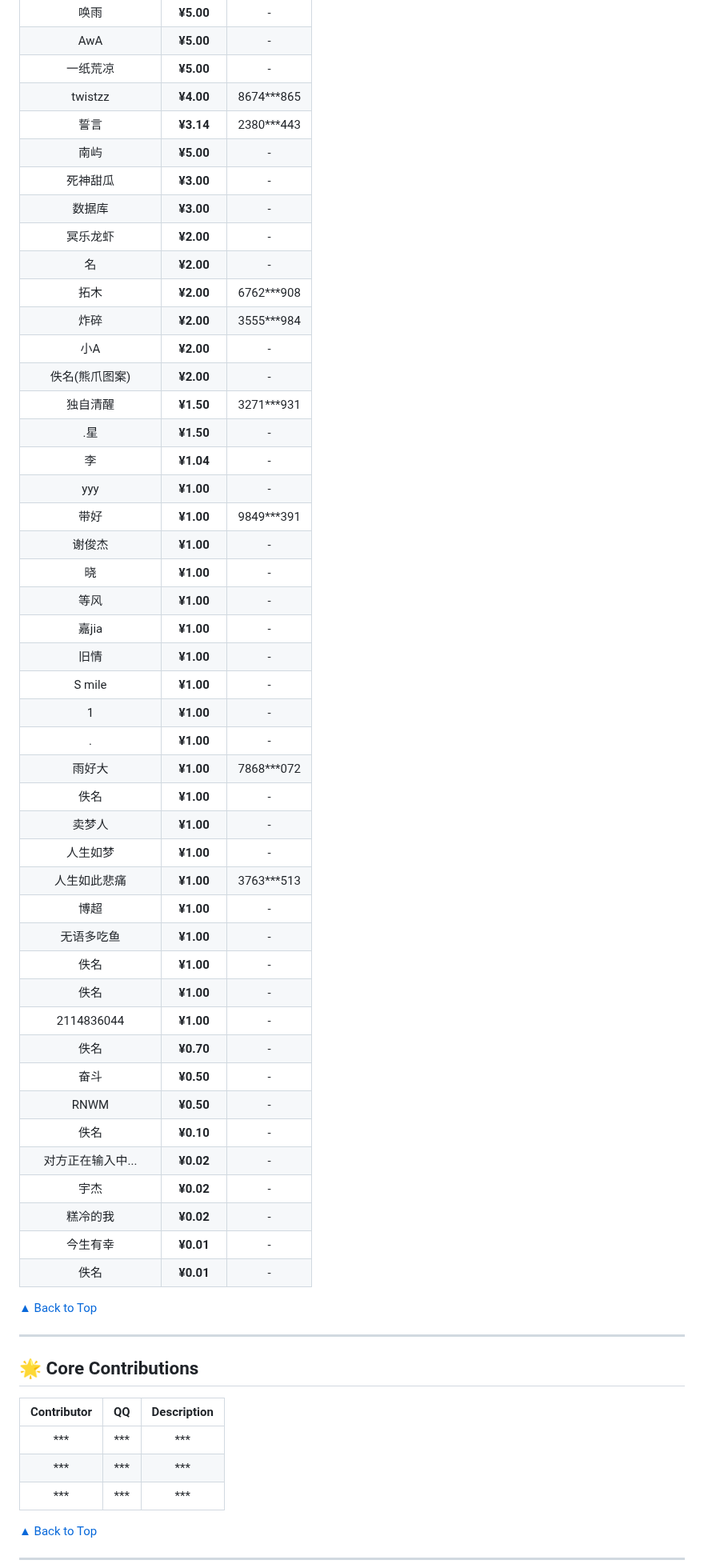
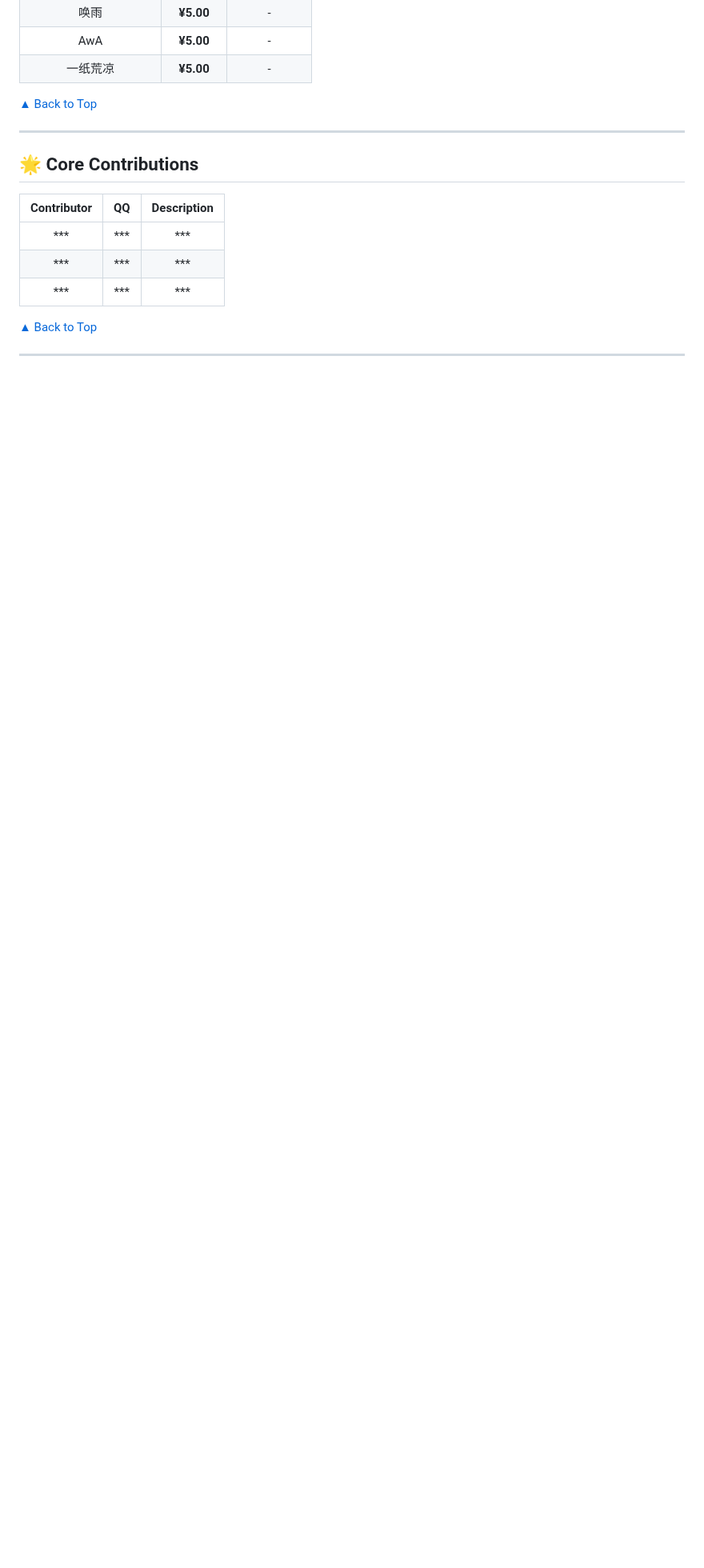
Before and after one commit to 3366434156/Survivalcraft-PerfectWorldMod, a Markdown page: README.en.md, the part around one of its changes. Shown at 80% size. Rendered like a GitHub page; folded sections open; blank space fills up the shorter version.

```diff
--- a/README.en.md
+++ b/README.en.md
@@ -179,49 +190,6 @@ This is a Mod centered around cultivation, with rich gameplay. Every time your c
 | 唤雨 | **¥5.00** | - |
 | AwA | **¥5.00** | - |
 | 一纸荒凉 | **¥5.00** | - |
-| twistzz | **¥4.00** | 8674***865 |
-| 誓言 | **¥3.14** | 2380***443 |
-| 南屿 | **¥5.00** | - |
-| 死神甜瓜 | **¥3.00** | - |
-| 数据库 | **¥3.00** | - |
-| 冥乐龙虾 | **¥2.00** | - |
-| 名 | **¥2.00** | - |
-| 拓木 | **¥2.00** | 6762***908 |
-| 炸碎 | **¥2.00** | 3555***984 |
-| 小A | **¥2.00** | - |
-| 佚名(熊爪图案) | **¥2.00** | - |
-| 独自清醒 | **¥1.50** | 3271***931 |
-| .星 | **¥1.50** | - |
-| 李 | **¥1.04** | - |
-| yyy | **¥1.00** | - |
-| 带好 | **¥1.00** | 9849***391 |
-| 谢俊杰 | **¥1.00** | - |
-| 晓 | **¥1.00** | - |
-| 等风 | **¥1.00** | - |
-| 嘉jia | **¥1.00** | - |
-| 旧情 | **¥1.00** | - |
-| S mile | **¥1.00** | - |
-| 1 | **¥1.00** | - |
-| . | **¥1.00** | - |
-| 雨好大 | **¥1.00** | 7868***072 |
-| 佚名 | **¥1.00** | - |
-| 卖梦人 | **¥1.00** | - |
-| 人生如梦 | **¥1.00** | - |
-| 人生如此悲痛 | **¥1.00** | 3763***513 |
-| 博超 | **¥1.00** | - |
-| 无语多吃鱼 | **¥1.00** | - |
-| 佚名 | **¥1.00** | - |
-| 佚名 | **¥1.00** | - |
-| 2114836044 | **¥1.00** | - |
-| 佚名 | **¥0.70** | - |
-| 奋斗 | **¥0.50** | - |
-| RNWM | **¥0.50** | - |
-| 佚名 | **¥0.10** | - |
-| 对方正在输入中... | **¥0.02** | - |
-| 宇杰 | **¥0.02** | - |
-| 糕冷的我 | **¥0.02** | - |
-| 今生有幸 | **¥0.01** | - |
-| 佚名 | **¥0.01** | - |
 
 </details>
 
```
Also changed, not shown: other parts of README.en.md (+18 -7 lines), README.md (+7 -2 lines).
